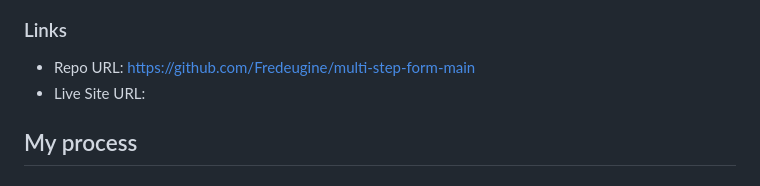
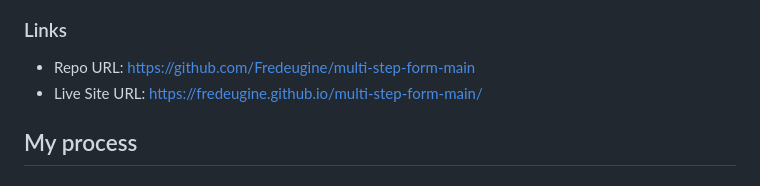
Before and after one commit to Fredeugine/multi-step-form-main, a Markdown page: README.md, the part around the change. GitHub-like rendering.

```diff
--- a/README.md
+++ b/README.md
@@ -42,7 +42,7 @@ Users should be able to:
 ### Links
 
 - Repo URL: [https://github.com/Fredeugine/multi-step-form-main](https://your-solution-url.com)
-- Live Site URL: [](https://your-live-site-url.com)
+- Live Site URL: [https://fredeugine.github.io/multi-step-form-main/](https://your-live-site-url.com)
 
 ## My process
 
```
